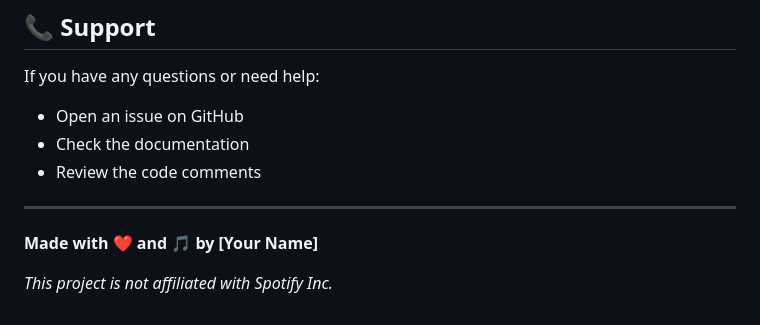
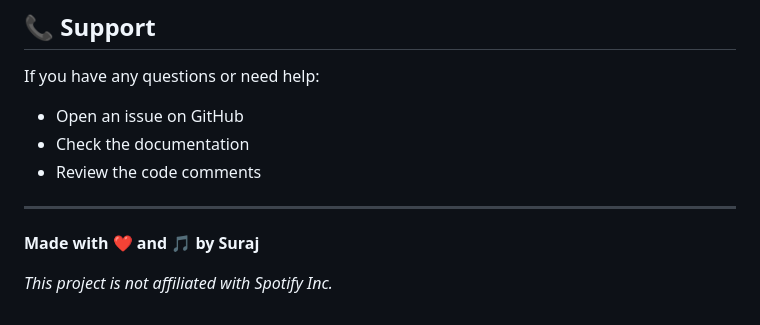
Before and after one commit to surpha/music-recommendation-tool, a Markdown page: README.md, the part around the change. Rendered like a GitHub page.

```diff
--- a/README.md
+++ b/README.md
@@ -187,6 +187,6 @@ If you have any questions or need help:
 
 ---
 
-**Made with ❤️ and 🎵 by [Your Name]**
+**Made with ❤️ and 🎵 by Suraj**
 
 *This project is not affiliated with Spotify Inc.*
```
